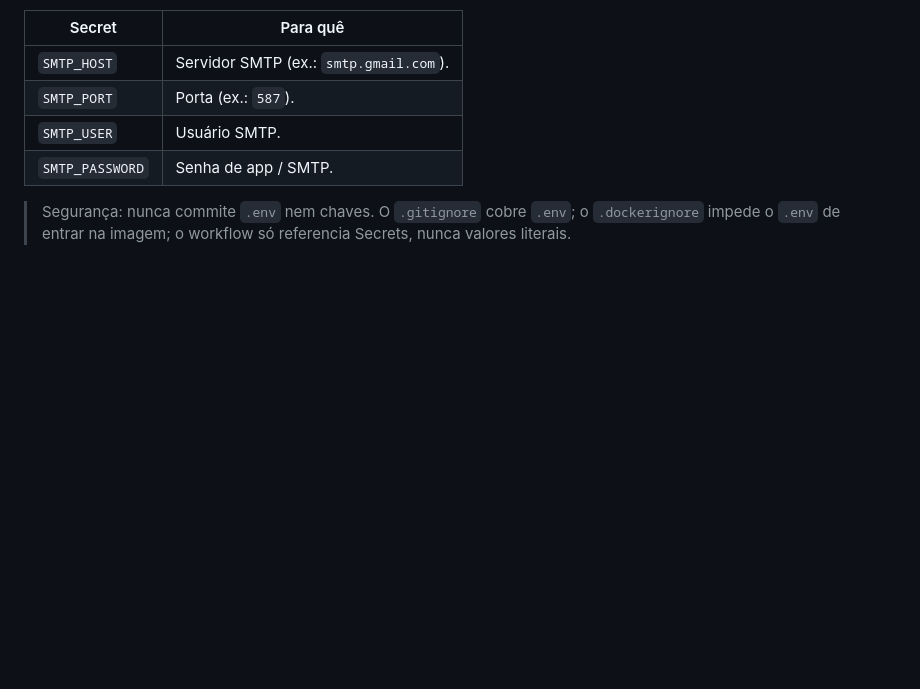
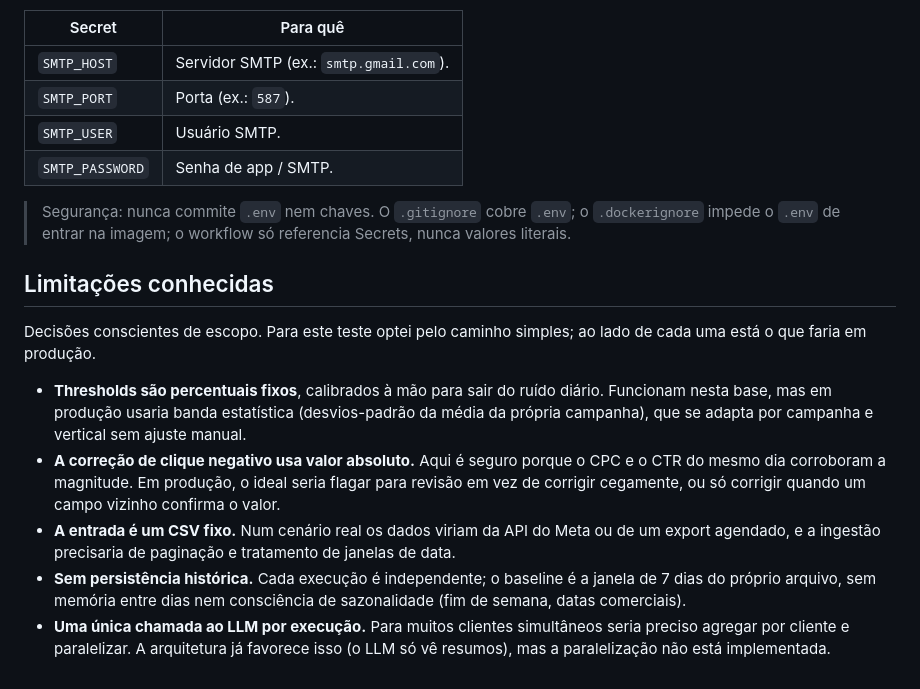
Before and after one commit to italosantos1022-lab/agente-analista-campanhas, a Markdown page: README.md, the part around one of its changes. Rendered like a GitHub page; blank space fills up the shorter version.

```diff
--- a/README.md
+++ b/README.md
@@ -130,3 +197,26 @@ descomente o bloco SMTP no workflow):
 > Segurança: nunca commite `.env` nem chaves. O `.gitignore` cobre `.env`; o
 > `.dockerignore` impede o `.env` de entrar na imagem; o workflow só referencia
 > Secrets, nunca valores literais.
+
+## Limitações conhecidas
+
+Decisões conscientes de escopo. Para este teste optei pelo caminho simples; ao
+lado de cada uma está o que faria em produção.
+
+- **Thresholds são percentuais fixos**, calibrados à mão para sair do ruído
+  diário. Funcionam nesta base, mas em produção usaria banda estatística
+  (desvios-padrão da média da própria campanha), que se adapta por campanha e
+  vertical sem ajuste manual.
+- **A correção de clique negativo usa valor absoluto.** Aqui é seguro porque o CPC
+  e o CTR do mesmo dia corroboram a magnitude. Em produção, o ideal seria flagar
+  para revisão em vez de corrigir cegamente, ou só corrigir quando um campo
+  vizinho confirma o valor.
+- **A entrada é um CSV fixo.** Num cenário real os dados viriam da API do Meta ou
+  de um export agendado, e a ingestão precisaria de paginação e tratamento de
+  janelas de data.
+- **Sem persistência histórica.** Cada execução é independente; o baseline é a
+  janela de 7 dias do próprio arquivo, sem memória entre dias nem consciência de
+  sazonalidade (fim de semana, datas comerciais).
+- **Uma única chamada ao LLM por execução.** Para muitos clientes simultâneos
+  seria preciso agregar por cliente e paralelizar. A arquitetura já favorece isso
+  (o LLM só vê resumos), mas a paralelização não está implementada.
```
Also changed, not shown: other parts of README.md (+67 -0 lines).
